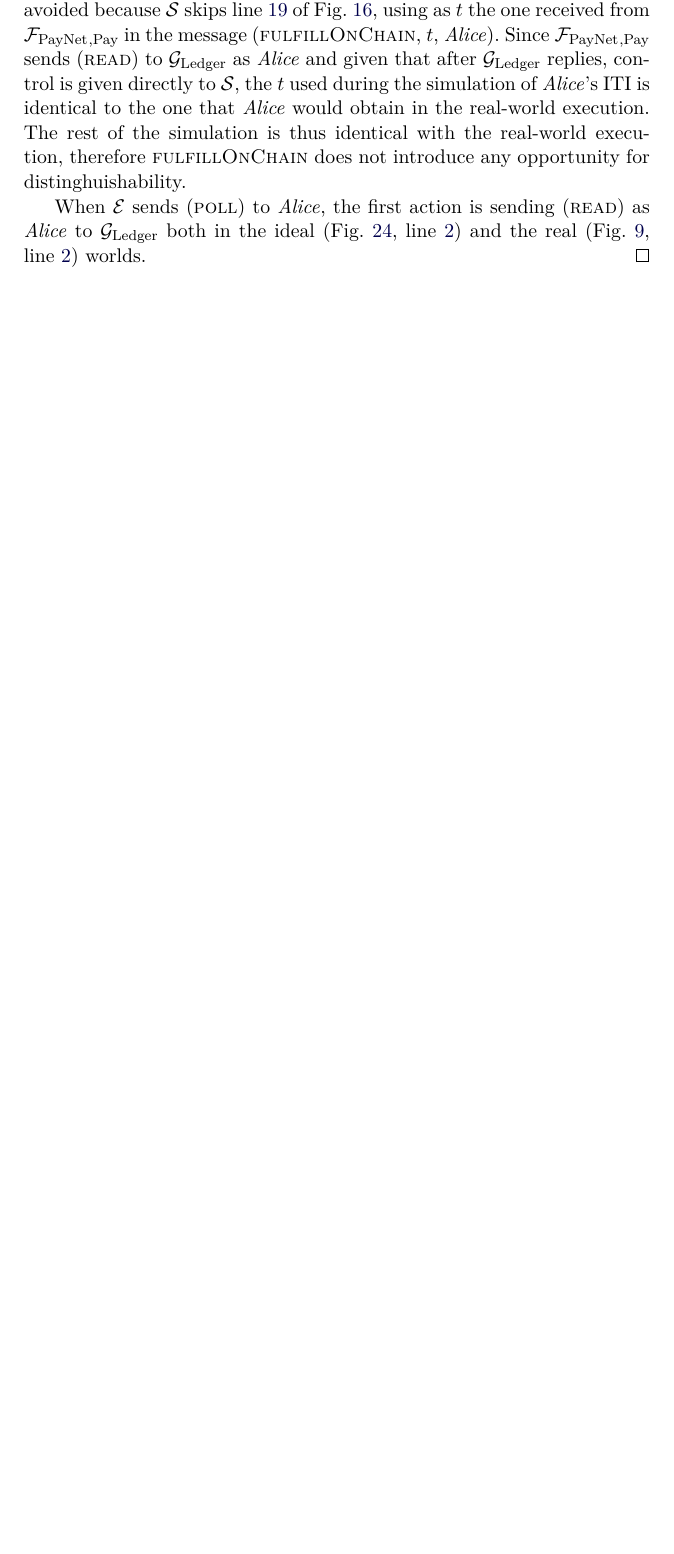
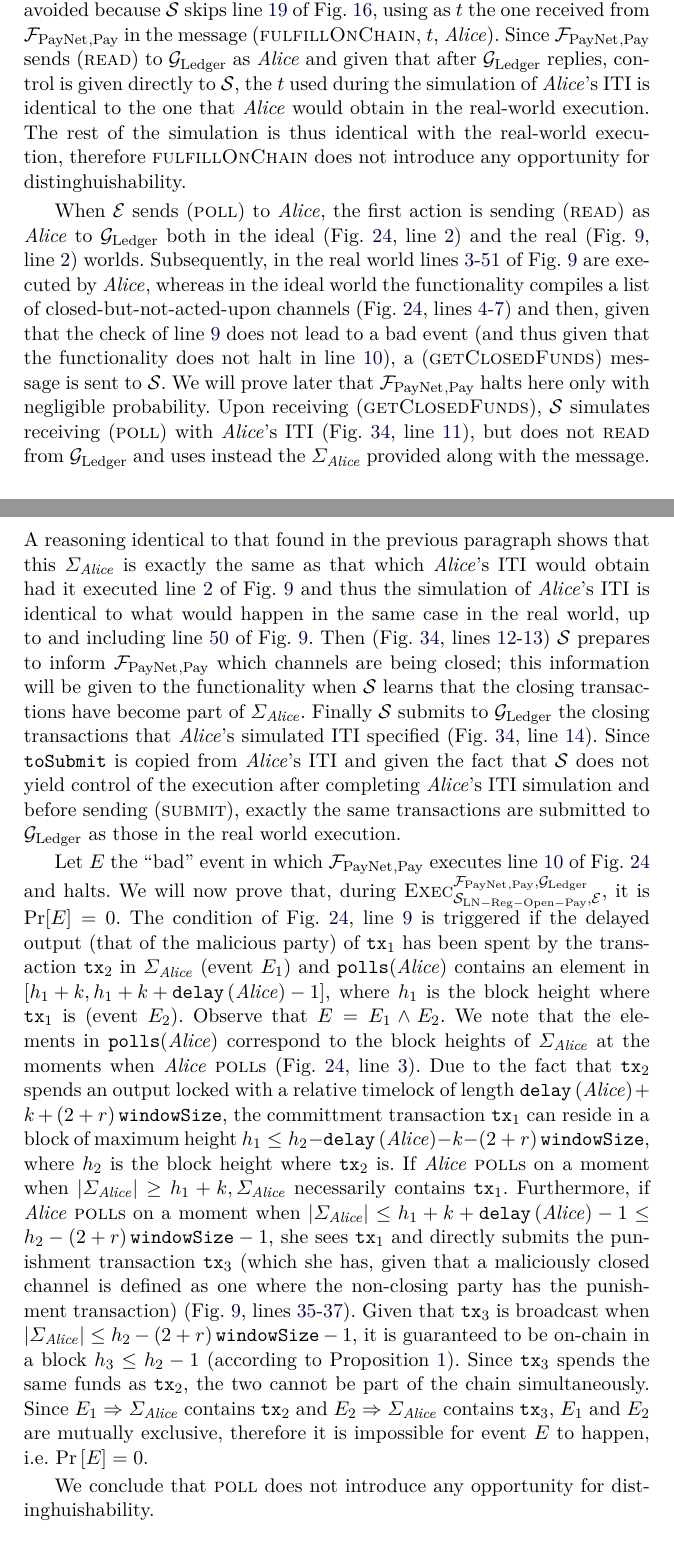
Before and after one commit to OrfeasLitos/PaymentChannels, a LaTeX paper (src/paymentChannels.tex, which reads src/payproof.tex): part of page 37 of 50 before the commit and two parts of pages 37 and 38 of 51 after it, the two joined at a grey line, cut so that both start at the same text, the shorter picture padded with empty space. Compiled offline with pdfLaTeX.

Commit message:
Prove that "poll" is ok

```diff
--- a/src/payproof.tex
+++ b/src/payproof.tex
@@ -250,4 +250,78 @@
   sending (\textsc{read}) as \alice{} to \ledger{} both in the ideal
   (Fig.~\ref{alg:fpaynet:poll}, line~\ref{alg:fpaynet:poll:read}) and the real
   (Fig.~\ref{alg:protocol:poll}, line~\ref{alg:protocol:poll:read}) worlds.
+  Subsequently, in the real world
+  lines~\ref{alg:protocol:poll:afterread}-\ref{alg:protocol:poll:submit} of
+  Fig.~\ref{alg:protocol:poll} are executed by \alice, whereas in the ideal
+  world the functionality compiles a list of closed-but-not-acted-upon channels
+  (Fig.~\ref{alg:fpaynet:poll},
+  lines~\ref{alg:fpaynet:poll:id}-\ref{alg:fpaynet:poll:malicious}) and then,
+  given that the check of line~\ref{alg:fpaynet:poll:badevent} does not lead to
+  a bad event (and thus given that the functionality does not halt in
+  line~\ref{alg:fpaynet:poll:halt}), a (\textsc{getClosedFunds}) message is sent
+  to \simulator. We will prove later that $\fpaynet{}_{\mathrm{, Pay}}$ halts
+  here only with negligible probability. Upon receiving
+  (\textsc{getClosedFunds}), \simulator{} simulates receiving (\textsc{poll})
+  with \alice's ITI (Fig.~\ref{alg:sim:pay}, line~\ref{alg:sim:poll:run}), but
+  does not \textsc{read} from \ledger{} and uses instead the $\Sigma_{\alice}$
+  provided along with the message. A reasoning identical to that found in the
+  previous paragraph shows that this $\Sigma_{\alice}$ is exactly the same as
+  that which \alice's ITI would obtain had it executed
+  line~\ref{alg:protocol:poll:read} of Fig.~\ref{alg:protocol:poll} and thus the
+  simulation of \alice's ITI is identical to what would happen in the same case
+  in the real world, up to and including
+  line~\ref{alg:protocol:poll:beforesubmit} of Fig.~\ref{alg:protocol:poll}.
+  Then (Fig.~\ref{alg:sim:pay},
+  lines~\ref{alg:sim:poll:save}-\ref{alg:sim:poll:inform}) \simulator{} prepares
+  to inform $\fpaynet{}_{\mathrm{, Pay}}$ which channels are being closed; this
+  information will be given to the functionality when \simulator{} learns that
+  the closing transactions have become part of $\Sigma_{\alice}$. Finally
+  \simulator{} submits to \ledger{} the closing transactions that \alice's
+  simulated ITI specified (Fig.~\ref{alg:sim:pay},
+  line~\ref{alg:sim:poll:submit}). Since \texttt{toSubmit} is copied from
+  \alice's ITI and given the fact that \simulator{} does not yield control of
+  the execution after completing \alice's ITI simulation and before sending
+  (\textsc{submit}), exactly the same transactions are submitted to \ledger{} as
+  those in the real world execution.
+
+  Let $E$ the ``bad'' event in which $\fpaynet{}_{\mathrm{, Pay}}$ executes
+  line~\ref{alg:fpaynet:poll:halt} of Fig.~\ref{alg:fpaynet:poll} and halts. We
+  will now prove that, during $\textsc{Exec}^{\fpaynet{}_{\mathrm{, Pay}},
+  \ledger}_{\simulator_{\mathrm{LN - Reg - Open - Pay}}, \environment}$, it is
+  $\Pr[E] = 0$. The condition of Fig.~\ref{alg:fpaynet:poll},
+  line~\ref{alg:fpaynet:poll:badevent} is triggered if the delayed output (that
+  of the malicious party) of $\mathtt{tx}_1$ has been spent by the transaction
+  $\mathtt{tx}_2$ in $\Sigma_{\alice}$ (event $E_1$) and \texttt{polls}(\alice)
+  contains an element in $\left[h_1 + k, h_1 + k +
+  \mathtt{delay}\left(\alice\right) - 1\right]$, where $h_1$ is the block height
+  where $\mathtt{tx}_1$ is (event $E_2$). Observe that $E = E_1 \wedge E_2$. We
+  note that the elements in \texttt{polls}(\alice) correspond to the block
+  heights of $\Sigma_{\alice}$ at the moments when \alice{} \textsc{poll}s
+  (Fig.~\ref{alg:fpaynet:poll}, line~\ref{alg:fpaynet:poll:height}). Due to the
+  fact that $\mathtt{tx}_2$ spends an output locked with a relative timelock of
+  length $\mathtt{delay}\left(\alice\right) + k + \tochain$, the committment
+  transaction $\mathtt{tx}_1$ can reside in a block of maximum height $h_1 \leq
+  h_2 - \mathtt{delay}\left(\alice\right) - k - \tochain$, where $h_2$ is the
+  block height where $\mathtt{tx}_2$ is. If \alice{} \textsc{poll}s on a moment
+  when $|\Sigma_{\alice}| \geq h_1 + k, \Sigma_{\alice}$ necessarily contains
+  $\mathtt{tx}_1$. Furthermore, if \alice{} \textsc{poll}s on a moment when
+  $|\Sigma_{\alice}| \leq h_1 + k + \mathtt{delay}\left(\alice\right) - 1 \leq
+  h_2 - \tochain{} - 1$, she sees $\mathtt{tx}_1$ and directly submits the
+  punishment transaction $\mathtt{tx}_3$ (which she has, given that a
+  maliciously closed channel is defined as one where the non-closing party has
+  the punishment transaction) (Fig.~\ref{alg:protocol:poll},
+  lines~\ref{alg:protocol:poll:mal:tx}-\ref{alg:protocol:poll:mal:submit}).
+  Given that $\mathtt{tx}_3$ is broadcast when $|\Sigma_{\alice}| \leq h_2 -
+  \tochain{} - 1$, it is guaranteed to be on-chain in a block $h_3 \leq h_2 -
+  1$ (according to Proposition~\ref{prop:tochain}). Since $\mathtt{tx}_3$ spends
+  the same funds as $\mathtt{tx}_2$, the two cannot be part of the chain
+  simultaneously. Since $E_1 \Rightarrow \Sigma_{\alice}$ contains
+  $\mathtt{tx}_2$ and $E_2 \Rightarrow \Sigma_{\alice}$ contains
+  $\mathtt{tx}_3$, $E_1$ and $E_2$ are mutually exclusive, therefore it is
+  impossible for event $E$ to happen, i.e. $\Pr\left[E\right] = 0$.
+
+  We conclude that \textsc{poll} does not introduce any opportunity for
+  distinghuishability.
+
+  \TODO{prove state - resolvePays, channelsclosed}
 \end{proof}
```
